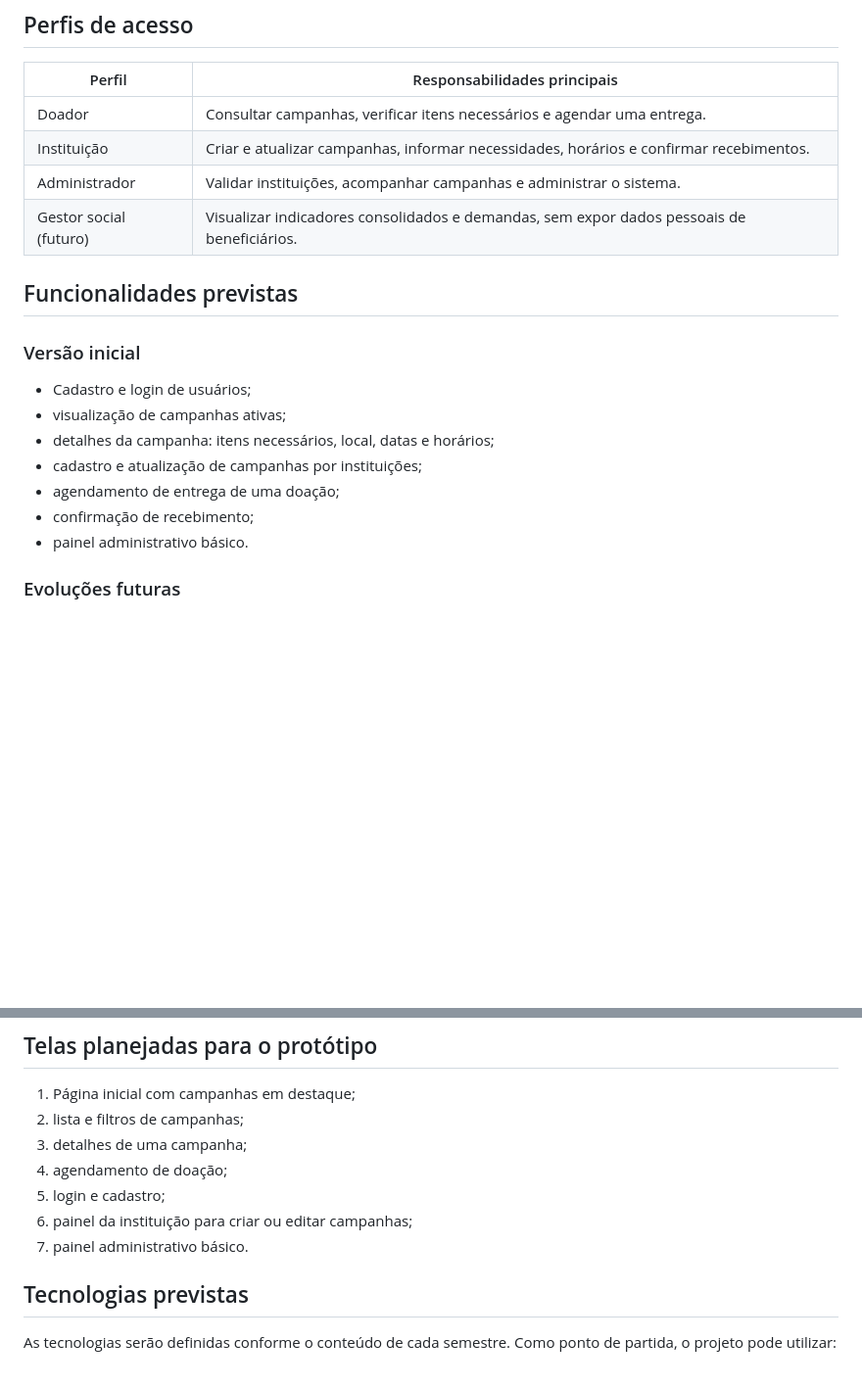
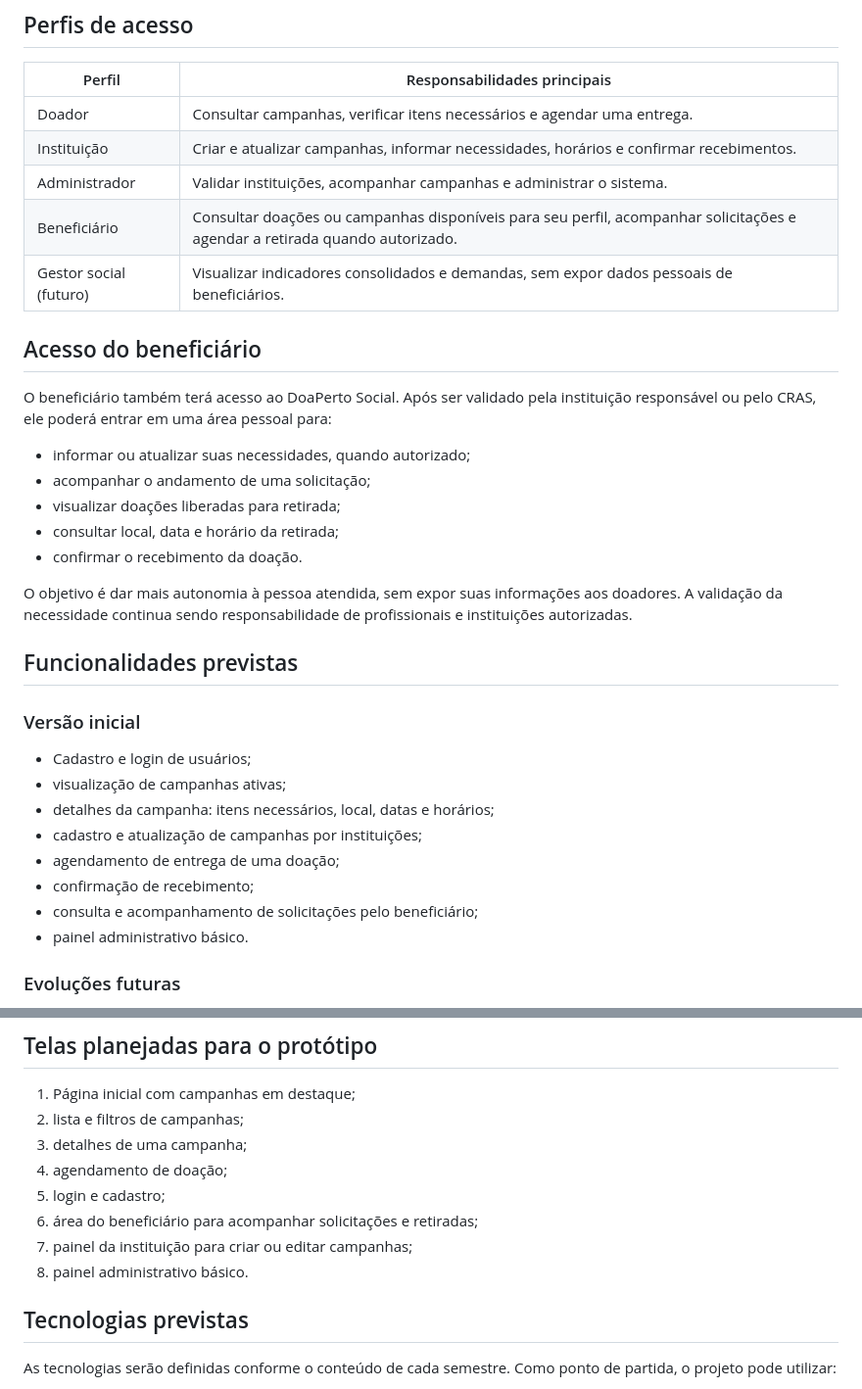
Before and after one commit to andrezajd/doaperto-social, a Markdown page: README.md, 2 parts joined by grey strips. Shown at 98% size. Drawn GitHub-style; blank space fills up the shorter version.

Commit message:
Update README with beneficiary access information
Added details about beneficiary access and functionalities.

```diff
--- a/README.md
+++ b/README.md
@@ -53,7 +53,20 @@ Planejar e desenvolver uma plataforma digital que facilite a divulgação e a or
 | Doador | Consultar campanhas, verificar itens necessários e agendar uma entrega. |
 | Instituição | Criar e atualizar campanhas, informar necessidades, horários e confirmar recebimentos. |
 | Administrador | Validar instituições, acompanhar campanhas e administrar o sistema. |
+| Beneficiário | Consultar doações ou campanhas disponíveis para seu perfil, acompanhar solicitações e agendar a retirada quando autorizado. |
 | Gestor social (futuro) | Visualizar indicadores consolidados e demandas, sem expor dados pessoais de beneficiários. |
+
+## Acesso do beneficiário
+
+O beneficiário também terá acesso ao DoaPerto Social. Após ser validado pela instituição responsável ou pelo CRAS, ele poderá entrar em uma área pessoal para:
+
+- informar ou atualizar suas necessidades, quando autorizado;
+- acompanhar o andamento de uma solicitação;
+- visualizar doações liberadas para retirada;
+- consultar local, data e horário da retirada;
+- confirmar o recebimento da doação.
+
+O objetivo é dar mais autonomia à pessoa atendida, sem expor suas informações aos doadores. A validação da necessidade continua sendo responsabilidade de profissionais e instituições autorizadas.
 
 ## Funcionalidades previstas
 
@@ -65,6 +78,7 @@ Planejar e desenvolver uma plataforma digital que facilite a divulgação e a or
 - cadastro e atualização de campanhas por instituições;
 - agendamento de entrega de uma doação;
 - confirmação de recebimento;
+- consulta e acompanhamento de solicitações pelo beneficiário;
 - painel administrativo básico.
 
 ### Evoluções futuras
@@ -113,8 +127,9 @@ Não faz parte do escopo inicial criar uma integração real com prefeitura, CRA
 3. detalhes de uma campanha;
 4. agendamento de doação;
 5. login e cadastro;
-6. painel da instituição para criar ou editar campanhas;
-7. painel administrativo básico.
+6. área do beneficiário para acompanhar solicitações e retiradas;
+7. painel da instituição para criar ou editar campanhas;
+8. painel administrativo básico.
 
 ## Tecnologias previstas
 
```
Also changed, not shown: other parts of README.md (+3 -3 lines).
